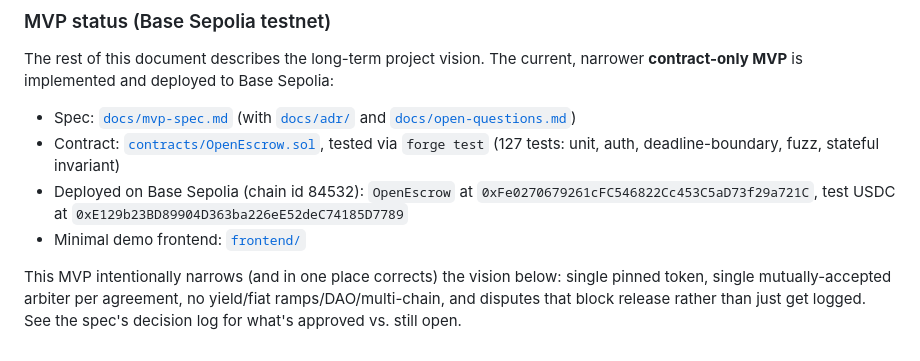
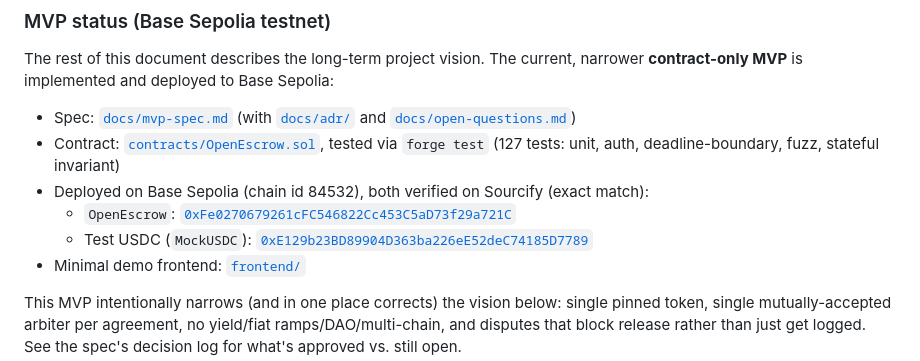
Before and after one commit to omslice/OpenEscrow, a Markdown page: README.md, the part around the change. GitHub-like rendering.

Commit message:
Link Sourcify verification in README status section
Co-Authored-By: Claude Sonnet 5 <noreply@anthropic.com>

```diff
--- a/README.md
+++ b/README.md
@@ -11,7 +11,9 @@ The rest of this document describes the long-term project vision. The current, n
 
 - Spec: [`docs/mvp-spec.md`](docs/mvp-spec.md) (with [`docs/adr/`](docs/adr/) and [`docs/open-questions.md`](docs/open-questions.md))
 - Contract: [`contracts/OpenEscrow.sol`](contracts/OpenEscrow.sol), tested via `forge test` (127 tests: unit, auth, deadline-boundary, fuzz, stateful invariant)
-- Deployed on Base Sepolia (chain id 84532): `OpenEscrow` at `0xFe0270679261cFC546822Cc453C5aD73f29a721C`, test USDC at `0xE129b23BD89904D363ba226eE52deC74185D7789`
+- Deployed on Base Sepolia (chain id 84532), both verified on Sourcify (exact match):
+  - `OpenEscrow`: [`0xFe0270679261cFC546822Cc453C5aD73f29a721C`](https://repo.sourcify.dev/contracts/full_match/84532/0xFe0270679261cFC546822Cc453C5aD73f29a721C/)
+  - Test USDC (`MockUSDC`): [`0xE129b23BD89904D363ba226eE52deC74185D7789`](https://repo.sourcify.dev/contracts/full_match/84532/0xE129b23BD89904D363ba226eE52deC74185D7789/)
 - Minimal demo frontend: [`frontend/`](frontend/README.md)
 
 This MVP intentionally narrows (and in one place corrects) the vision below: single pinned token,
```
